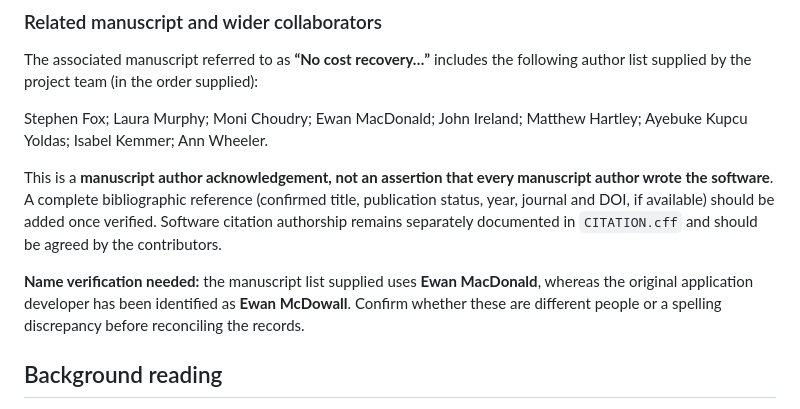
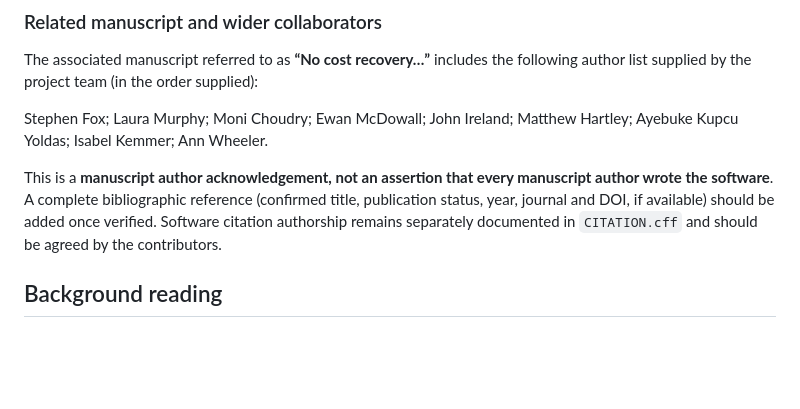
Before and after one commit to DataManagerMVLS/bioimage-metadata-recorder, a Markdown page: README.md, the part around the change. GitHub-like rendering; blank space fills up the shorter version.

Commit message:
docs: correct Ewan McDowall spelling in manuscript acknowledgements

```diff
--- a/README.md
+++ b/README.md
@@ -30,11 +30,9 @@ See [CITATION.cff](CITATION.cff) for the software citation. The author order and
 
 The associated manuscript referred to as **“No cost recovery…”** includes the following author list supplied by the project team (in the order supplied):
 
-Stephen Fox; Laura Murphy; Moni Choudry; Ewan MacDonald; John Ireland; Matthew Hartley; Ayebuke Kupcu Yoldas; Isabel Kemmer; Ann Wheeler.
+Stephen Fox; Laura Murphy; Moni Choudry; Ewan McDowall; John Ireland; Matthew Hartley; Ayebuke Kupcu Yoldas; Isabel Kemmer; Ann Wheeler.
 
 This is a **manuscript author acknowledgement, not an assertion that every manuscript author wrote the software**. A complete bibliographic reference (confirmed title, publication status, year, journal and DOI, if available) should be added once verified. Software citation authorship remains separately documented in `CITATION.cff` and should be agreed by the contributors.
-
-**Name verification needed:** the manuscript list supplied uses **Ewan MacDonald**, whereas the original application developer has been identified as **Ewan McDowall**. Confirm whether these are different people or a spelling discrepancy before reconciling the records.
 
 ## Background reading
 
```
